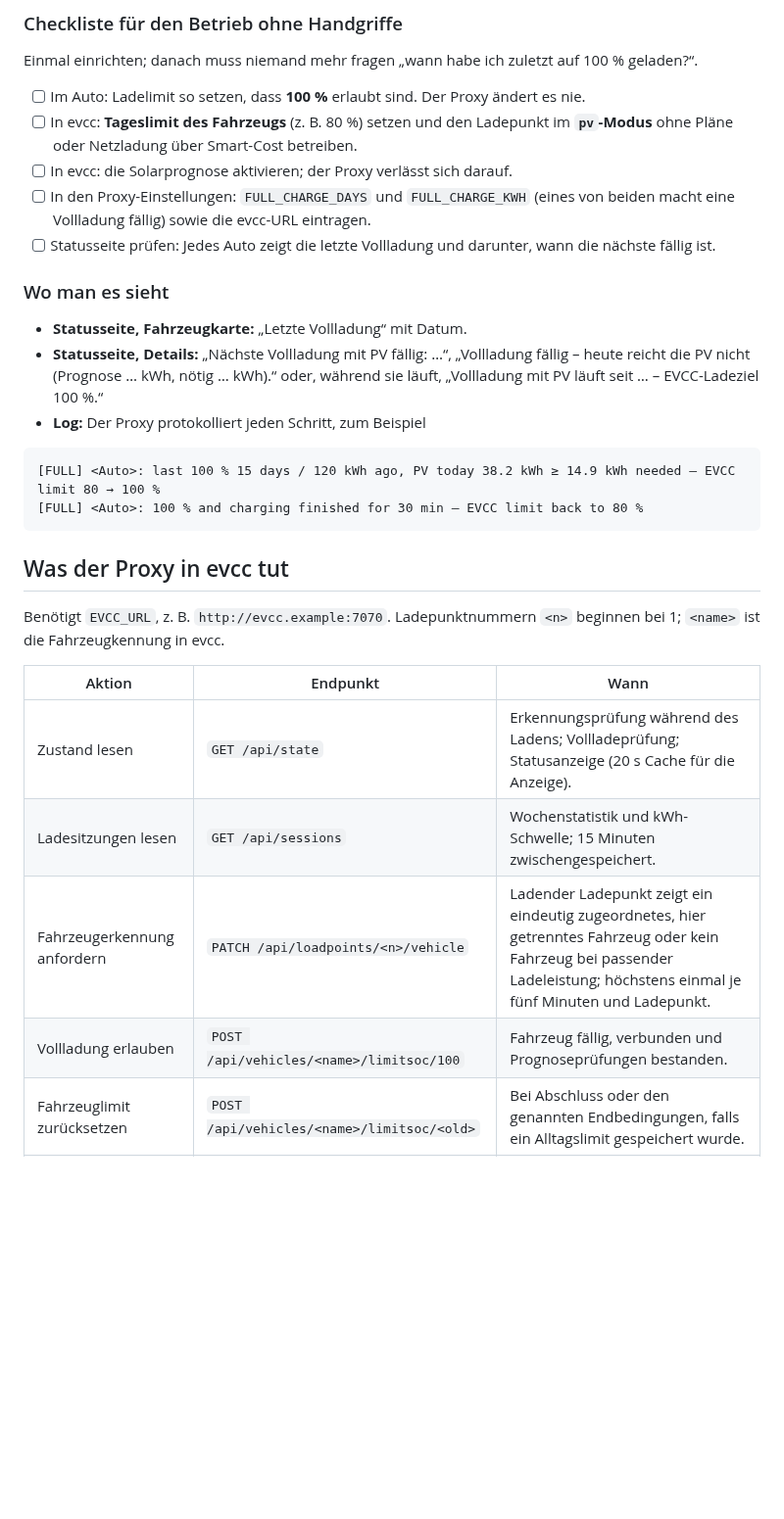
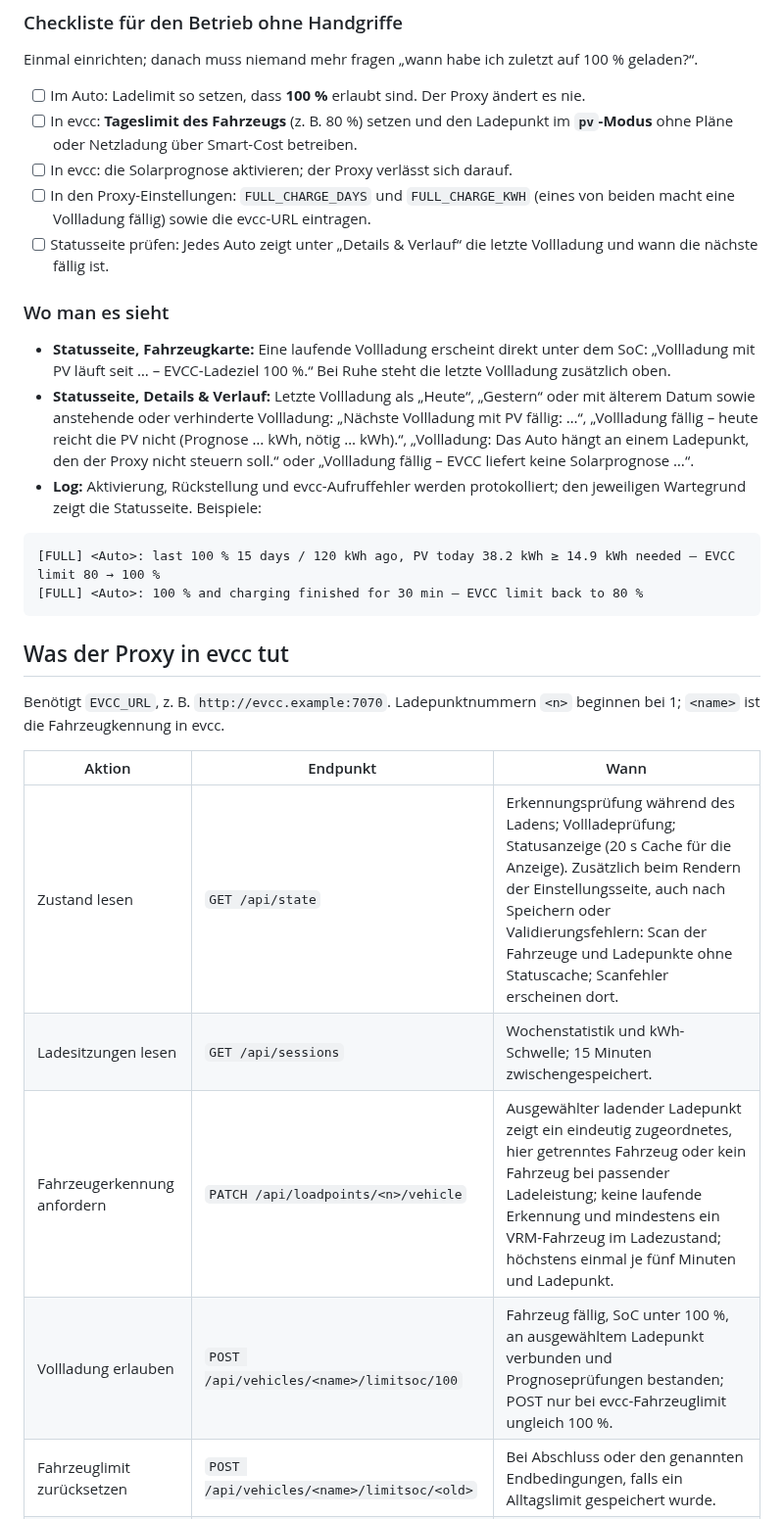
Before and after one commit to fl0wb0b/vrm-ev-proxy, a Markdown page: README.md, the part around one of its changes. Shown at 98% size. GitHub-like rendering; blank space fills up the shorter version.

````diff
--- a/README.md
+++ b/README.md
@@ -73,13 +73,13 @@ Einmal einrichten; danach muss niemand mehr fragen „wann habe ich zuletzt auf
 - [ ] In evcc: **Tageslimit des Fahrzeugs** (z. B. 80 %) setzen und den Ladepunkt im **`pv`-Modus** ohne Pläne oder Netzladung über Smart-Cost betreiben.
 - [ ] In evcc: die Solarprognose aktivieren; der Proxy verlässt sich darauf.
 - [ ] In den Proxy-Einstellungen: `FULL_CHARGE_DAYS` und `FULL_CHARGE_KWH` (eines von beiden macht eine Vollladung fällig) sowie die evcc-URL eintragen.
-- [ ] Statusseite prüfen: Jedes Auto zeigt die letzte Vollladung und darunter, wann die nächste fällig ist.
+- [ ] Statusseite prüfen: Jedes Auto zeigt unter „Details & Verlauf“ die letzte Vollladung und wann die nächste fällig ist.
 
 ### Wo man es sieht
 
-- **Statusseite, Fahrzeugkarte:** „Letzte Vollladung“ mit Datum.
-- **Statusseite, Details:** „Nächste Vollladung mit PV fällig: …“, „Vollladung fällig – heute reicht die PV nicht (Prognose … kWh, nötig … kWh).“ oder, während sie läuft, „Vollladung mit PV läuft seit … – EVCC-Ladeziel 100 %.“
-- **Log:** Der Proxy protokolliert jeden Schritt, zum Beispiel
+- **Statusseite, Fahrzeugkarte:** Eine laufende Vollladung erscheint direkt unter dem SoC: „Vollladung mit PV läuft seit … – EVCC-Ladeziel 100 %.“ Bei Ruhe steht die letzte Vollladung zusätzlich oben.
+- **Statusseite, Details & Verlauf:** Letzte Vollladung als „Heute“, „Gestern“ oder mit älterem Datum sowie anstehende oder verhinderte Vollladung: „Nächste Vollladung mit PV fällig: …“, „Vollladung fällig – heute reicht die PV nicht (Prognose … kWh, nötig … kWh).“, „Vollladung: Das Auto hängt an einem Ladepunkt, den der Proxy nicht steuern soll.“ oder „Vollladung fällig – EVCC liefert keine Solarprognose …“.
+- **Log:** Aktivierung, Rückstellung und evcc-Aufruffehler werden protokolliert; den jeweiligen Wartegrund zeigt die Statusseite. Beispiele:
 
 ```text
 [FULL] <Auto>: last 100 % 15 days / 120 kWh ago, PV today 38.2 kWh ≥ 14.9 kWh needed – EVCC limit 80 → 100 %
@@ -92,10 +92,10 @@ Benötigt `EVCC_URL`, z. B. `http://evcc.example:7070`. Ladepunktnummern `<n>` b
 
 | Aktion | Endpunkt | Wann |
 |---|---|---|
-| Zustand lesen | `GET /api/state` | Erkennungsprüfung während des Ladens; Vollladeprüfung; Statusanzeige (20 s Cache für die Anzeige). |
+| Zustand lesen | `GET /api/state` | Erkennungsprüfung während des Ladens; Vollladeprüfung; Statusanzeige (20 s Cache für die Anzeige). Zusätzlich beim Rendern der Einstellungsseite, auch nach Speichern oder Validierungsfehlern: Scan der Fahrzeuge und Ladepunkte ohne Statuscache; Scanfehler erscheinen dort. |
 | Ladesitzungen lesen | `GET /api/sessions` | Wochenstatistik und kWh-Schwelle; 15 Minuten zwischengespeichert. |
-| Fahrzeugerkennung anfordern | `PATCH /api/loadpoints/<n>/vehicle` | Ladender Ladepunkt zeigt ein eindeutig zugeordnetes, hier getrenntes Fahrzeug oder kein Fahrzeug bei passender Ladeleistung; höchstens einmal je fünf Minuten und Ladepunkt. |
-| Vollladung erlauben | `POST /api/vehicles/<name>/limitsoc/100` | Fahrzeug fällig, verbunden und Prognoseprüfungen bestanden. |
+| Fahrzeugerkennung anfordern | `PATCH /api/loadpoints/<n>/vehicle` | Ausgewählter ladender Ladepunkt zeigt ein eindeutig zugeordnetes, hier getrenntes Fahrzeug oder kein Fahrzeug bei passender Ladeleistung; keine laufende Erkennung und mindestens ein VRM-Fahrzeug im Ladezustand; höchstens einmal je fünf Minuten und Ladepunkt. |
+| Vollladung erlauben | `POST /api/vehicles/<name>/limitsoc/100` | Fahrzeug fällig, SoC unter 100 %, an ausgewähltem Ladepunkt verbunden und Prognoseprüfungen bestanden; POST nur bei evcc-Fahrzeuglimit ungleich 100 %. |
 | Fahrzeuglimit zurücksetzen | `POST /api/vehicles/<name>/limitsoc/<old>` | Bei Abschluss oder den genannten Endbedingungen, falls ein Alltagslimit gespeichert wurde. |
 | Ladepunktlimit zurücksetzen | `POST /api/loadpoints/<n>/limitsoc/<old>` | Bei derselben Rücksetzung, falls das zugeordnete Auto dort noch verbunden ist. |
 
````
Also changed, not shown: other parts of README.md (+26 -25 lines), README.en.md (+34 -33 lines), docs/screenshots/settings.png, docs/screenshots/status-desktop.png, docs/screenshots/status-details.png, docs/screenshots/status-mobile.png, 1 other file.
